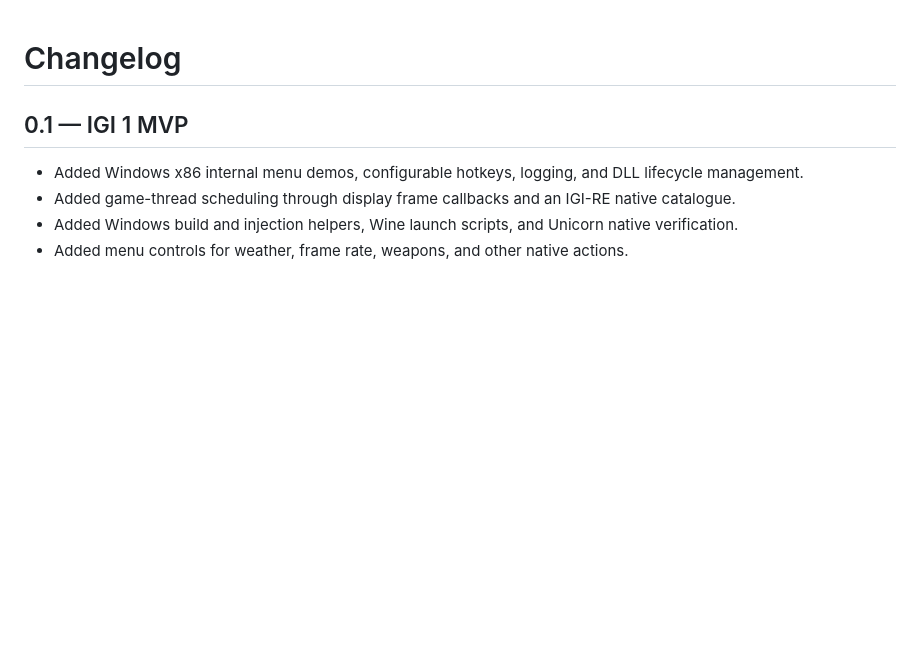
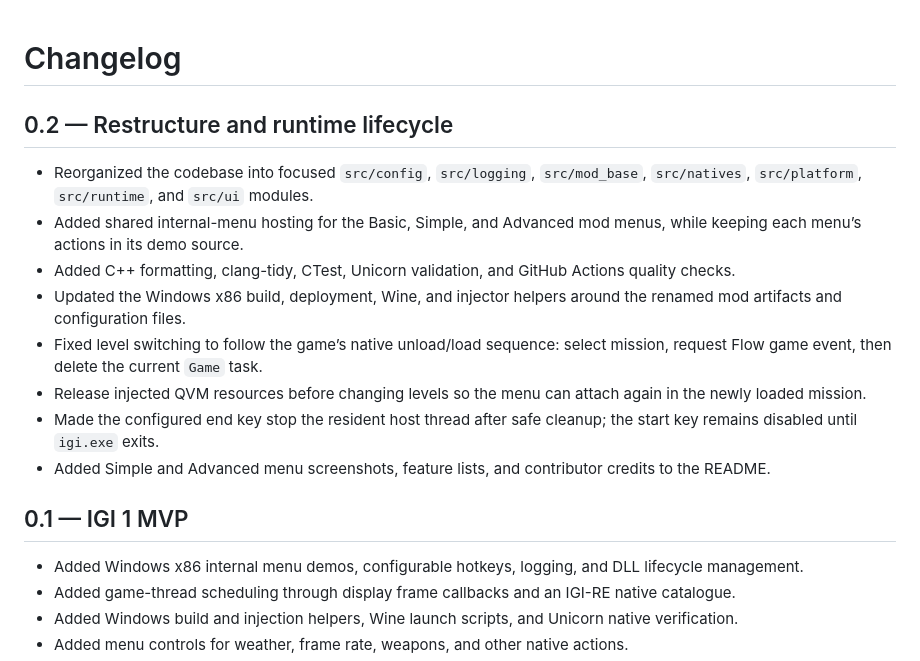
Before and after one commit to heaven-hm/project-igi-mod-base, a Markdown page: CHANGELOG.md, the part around the change. GitHub-like rendering; blank space fills up the shorter version.

```diff
--- a/CHANGELOG.md
+++ b/CHANGELOG.md
@@ -1,4 +1,24 @@
 # Changelog
+
+## 0.2 — Restructure and runtime lifecycle
+
+- Reorganized the codebase into focused `src/config`, `src/logging`,
+  `src/mod_base`, `src/natives`, `src/platform`, `src/runtime`, and `src/ui`
+  modules.
+- Added shared internal-menu hosting for the Basic, Simple, and Advanced mod
+  menus, while keeping each menu’s actions in its demo source.
+- Added C++ formatting, clang-tidy, CTest, Unicorn validation, and GitHub
+  Actions quality checks.
+- Updated the Windows x86 build, deployment, Wine, and injector helpers around
+  the renamed mod artifacts and configuration files.
+- Fixed level switching to follow the game’s native unload/load sequence:
+  select mission, request Flow game event, then delete the current `Game` task.
+- Release injected QVM resources before changing levels so the menu can attach
+  again in the newly loaded mission.
+- Made the configured end key stop the resident host thread after safe cleanup;
+  the start key remains disabled until `igi.exe` exits.
+- Added Simple and Advanced menu screenshots, feature lists, and contributor
+  credits to the README.
 
 ## 0.1 — IGI 1 MVP
 
```
Also changed, not shown: README.md (+24 -1 lines), assets/imgui-advanced-mod-menu.png (added), 3 other files.
